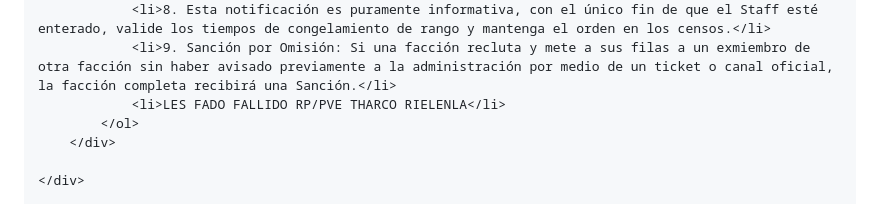
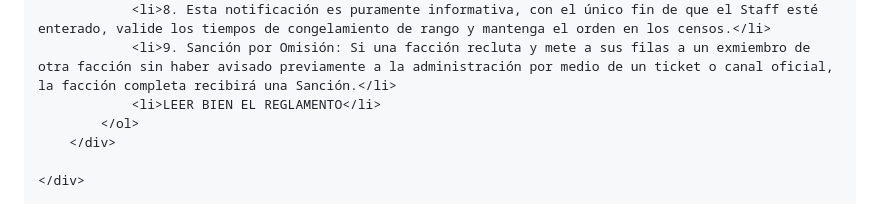
Before and after one commit to RAULUW/rauluw.github.io, a Markdown page: README.md, the part around the change. Rendered like a GitHub page.

```diff
--- a/README.md
+++ b/README.md
@@ -309,7 +309,7 @@
                 <li>7. Cuando una facción vaya a dar de alta a un jugador que ya haya pertenecido formalmente a otra facción del servidor, los líderes de la facción receptora tienen la obligación estricta de notificar a la Moderación y Administración antes de integrarlo a sus filas.</li>
                 <li>8. Esta notificación es puramente informativa, con el único fin de que el Staff esté enterado, valide los tiempos de congelamiento de rango y mantenga el orden en los censos.</li>
                 <li>9. Sanción por Omisión: Si una facción recluta y mete a sus filas a un exmiembro de otra facción sin haber avisado previamente a la administración por medio de un ticket o canal oficial, la facción completa recibirá una Sanción.</li>
-                <li>LES FADO FALLIDO RP/PVE THARCO RIELENLA</li>
+                <li>LEER BIEN EL REGLAMENTO</li>
             </ol>
         </div>
 
```
